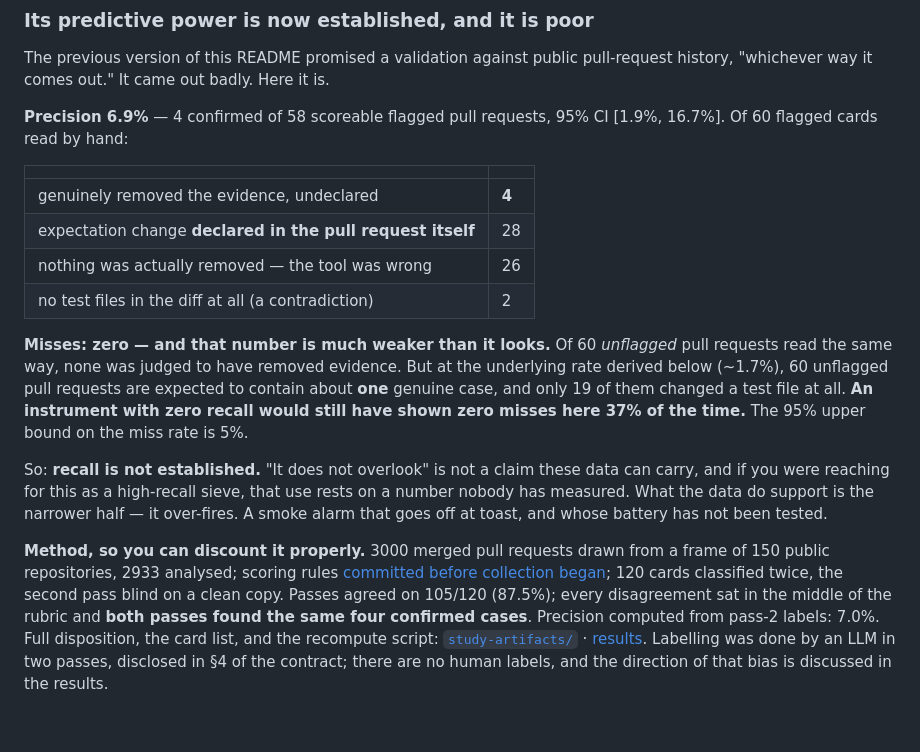
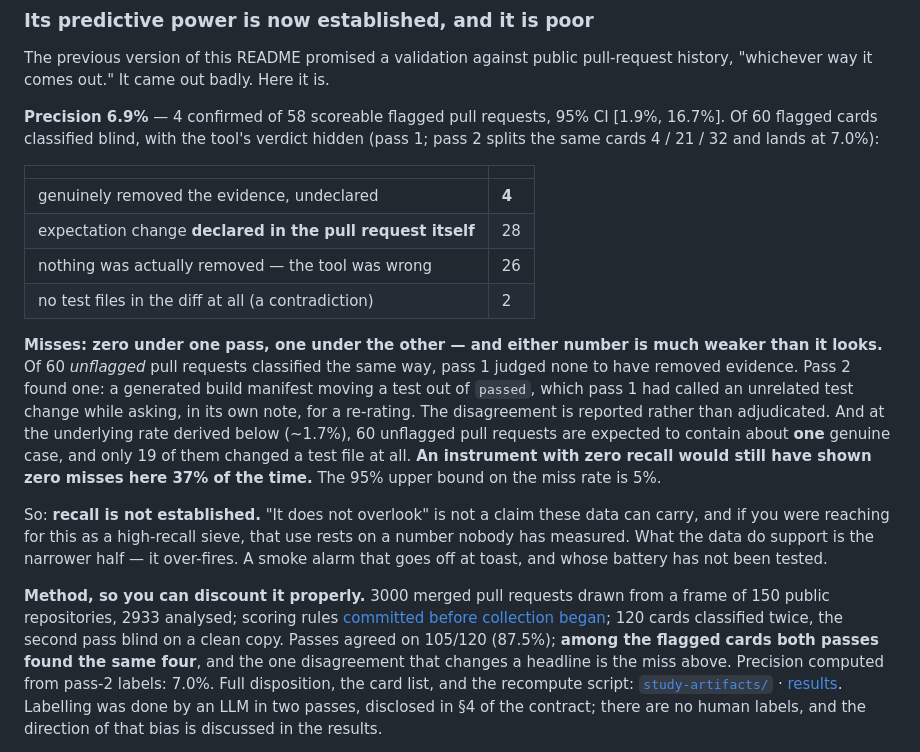
Before and after one commit to kolesnikov-arch/patchward, a Markdown page: check/README.md, the part around the change. GitHub-like rendering; blank space fills up the shorter version.

Commit message:
check: the README claimed hand-labelling on one line and no human labels on another
Two defects on the page the write-up sends people to, both of them the flattering
direction:

"Of 60 flagged cards read by hand" — there were no hands. Twelve lines later the
same section says "there are no human labels", so the page contradicted itself,
and the contract (§"What is NOT claimed") bans presenting the figure as
human-validated at all.

"Misses: zero" and "every disagreement sat in the middle of the rubric" — pass 2
found a miss, and it is not a middle-of-the-rubric disagreement: an unflagged
pull request pass 1 read as an unrelated test change and pass 2 read as a
retracted expectation. That is the one disagreement between the two poles, and it
was described as the one thing that did not happen.

Both now say what the shipped labels say. The pass-1 table is labelled as pass 1
and the pass-2 split is given beside it.

```diff
--- a/check/README.md
+++ b/check/README.md
@@ -126,7 +126,8 @@ The previous version of this README promised a validation against public
 pull-request history, "whichever way it comes out." It came out badly. Here it is.
 
 **Precision 6.9%** — 4 confirmed of 58 scoreable flagged pull requests, 95% CI
-[1.9%, 16.7%]. Of 60 flagged cards read by hand:
+[1.9%, 16.7%]. Of 60 flagged cards classified blind, with the tool's verdict
+hidden (pass 1; pass 2 splits the same cards 4 / 21 / 32 and lands at 7.0%):
 
 | | |
 |---|---|
@@ -135,10 +136,14 @@ pull-request history, "whichever way it comes out." It came out badly. Here it i
 | nothing was actually removed — the tool was wrong | 26 |
 | no test files in the diff at all (a contradiction) | 2 |
 
-**Misses: zero — and that number is much weaker than it looks.** Of 60
-*unflagged* pull requests read the same way, none was judged to have removed
-evidence. But at the underlying rate derived below (~1.7%), 60 unflagged pull
-requests are expected to contain about **one** genuine case, and only 19 of them
+**Misses: zero under one pass, one under the other — and either number is much
+weaker than it looks.** Of 60 *unflagged* pull requests classified the same way,
+pass 1 judged none to have removed evidence. Pass 2 found one: a generated build
+manifest moving a test out of `passed`, which pass 1 had called an unrelated test
+change while asking, in its own note, for a re-rating. The disagreement is
+reported rather than adjudicated. And at the underlying rate derived below
+(~1.7%), 60 unflagged pull requests are expected to contain about **one**
+genuine case, and only 19 of them
 changed a test file at all. **An instrument with zero recall would still have
 shown zero misses here 37% of the time.** The 95% upper bound on the miss rate
 is 5%.
@@ -153,9 +158,9 @@ battery has not been tested.
 a frame of 150 public repositories, 2933 analysed; scoring rules
 [committed before collection began](PREREGISTRATION_PR_STUDY.md); 120 cards
 classified twice, the second pass blind on a clean copy. Passes agreed on 105/120
-(87.5%); every disagreement sat in the middle of the rubric and **both passes
-found the same four confirmed cases**. Precision computed from pass-2 labels:
-7.0%. Full disposition, the card list, and the recompute script:
+(87.5%); **among the flagged cards both passes found the same four**, and the one
+disagreement that changes a headline is the miss above. Precision computed from
+pass-2 labels: 7.0%. Full disposition, the card list, and the recompute script:
 [`study-artifacts/`](study-artifacts/) · [results](study-artifacts/RESULTS.md).
 Labelling was done by an LLM in two passes, disclosed in §4 of the contract; there
 are no human labels, and the direction of that bias is discussed in the results.
```
